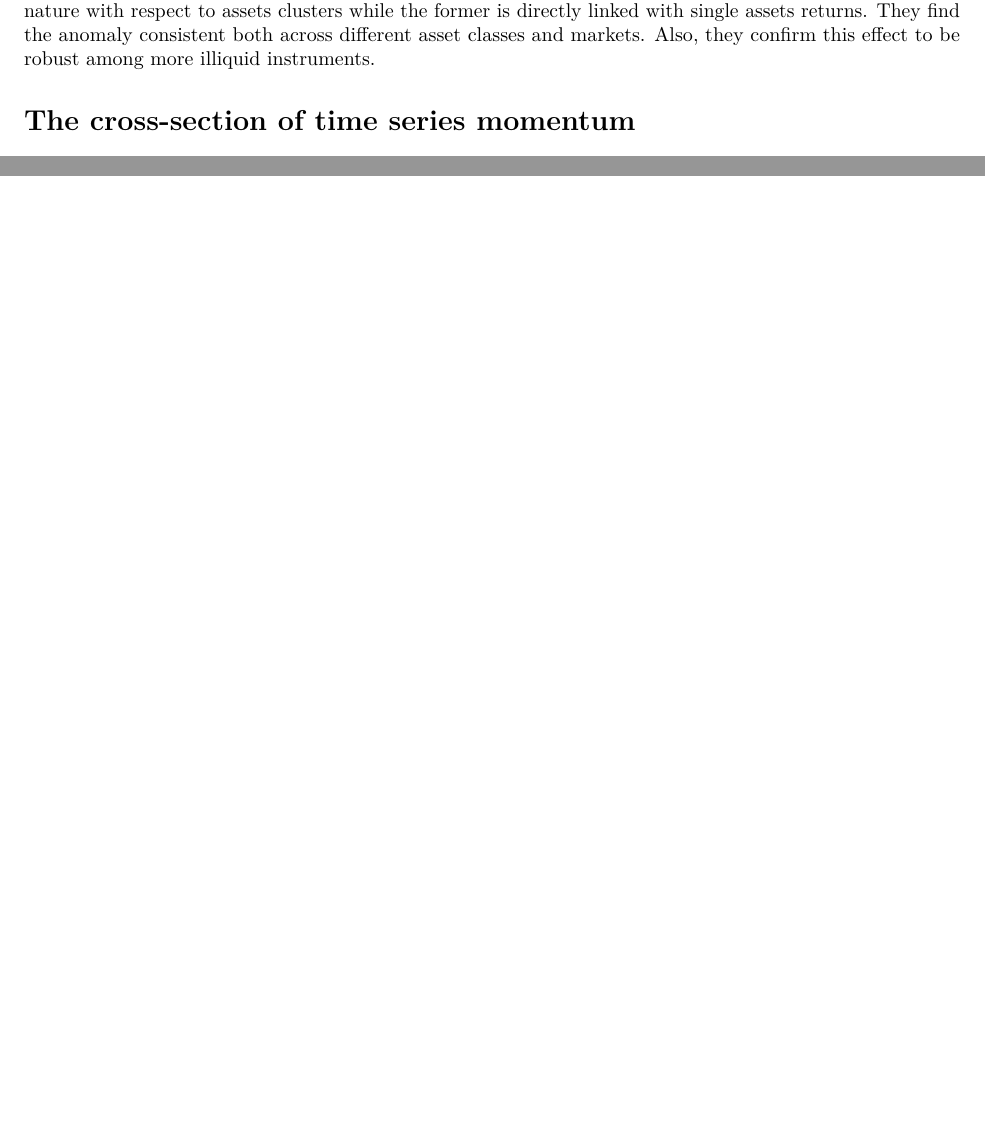
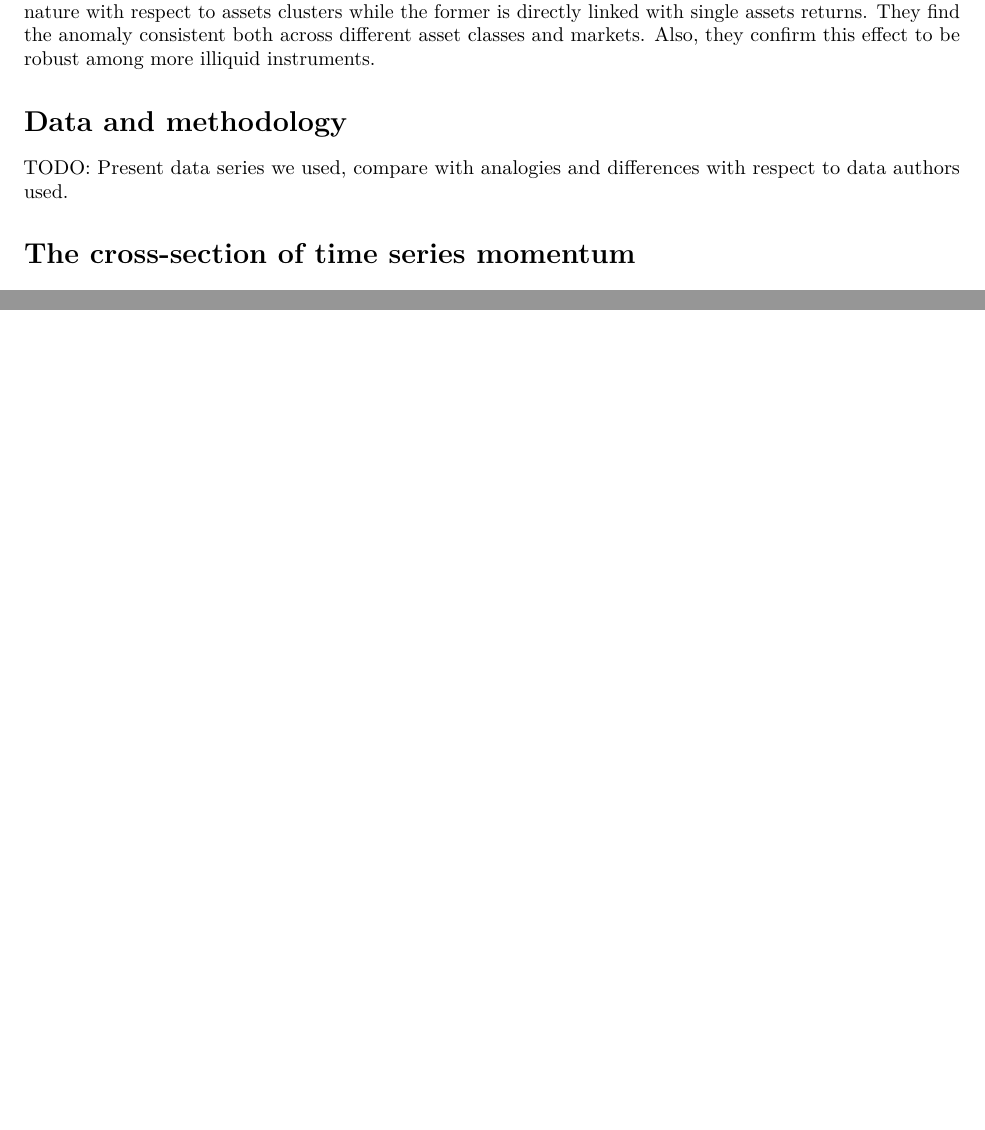
Before and after one commit to JustinMShea/ExpectedReturns, an R Markdown document (vignettes/Time-series-momentum.Rmd): two parts of pages 1 and 5 of 5, joined at a grey line, cut so that both start at the same text. Rendered offline with R 4.5, knitr and Pandoc, then LaTeX, with nearby package versions; some code elsewhere in the file could not run offline.

Commit message:
Add "Data and methodology" section
In TSM a great variety of data series are needed. They come from different replication data sets and resources, we should be clear about what's what.

#17

```diff
--- a/vignettes/Time-series-momentum.Rmd
+++ b/vignettes/Time-series-momentum.Rmd
@@ -38,6 +38,9 @@ library(plm)
 
 # Introduction
 \textcite{moskowitz-ooi-pedersen-2012} (MOP hereafter) study an asset pricing anomaly they name *time series momentum*, which is related but different from the *momentum* effect in that the latter has a cross-sectional relative nature with respect to assets clusters while the former is directly linked with single assets returns. They find the anomaly consistent both across different asset classes and markets. Also, they confirm this effect to be robust among more illiquid instruments.
+
+# Data and methodology
+TODO: Present data series we used, compare with analogies and differences with respect to data authors used.
 
 # The cross-section of time series momentum
 The excess returns
```
Also changed, not shown: vignettes/Time-series-momentum.Rmd (1 more changed lines).
